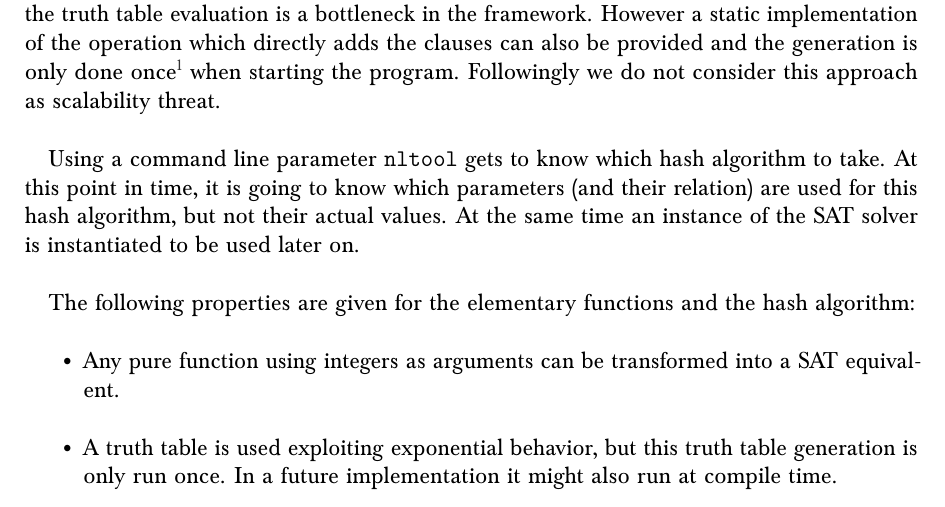
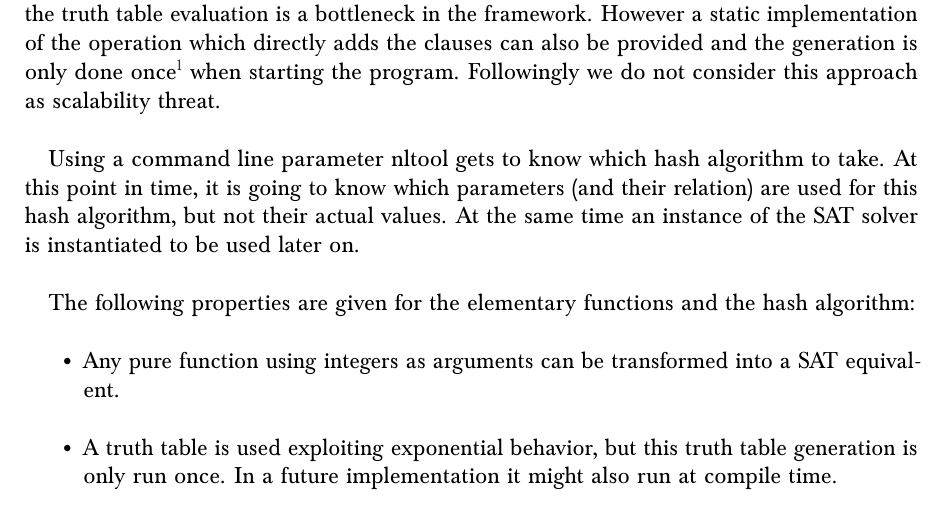
Before and after one commit to prokls/bakk_iaik, a LaTeX thesis (thesis.tex, which reads implementation.tex): part of page 23 of 51, cut so that both start at the same text. Compiled offline with pdfLaTeX; an older LaTeX class or package is replaced by its successor.

Commit message:
Normalize "\texttt{nltool}" to "\nltool{}".

```diff
--- a/implementation.tex
+++ b/implementation.tex
@@ -20,7 +20,7 @@ In the implementation this hash algorithm specification is wrapped by a SAT gene
 
 Every operation knows how many parameter it takes. The XOR3 operation takes three input parameters and one output parameter. It returns true if and only if the number of parameters with value true is odd. We retrieve the truth table by applying the operation one time. If the output parameters got modified for the given input, it was inconsistent and thus the entry in the truth table is false; otherwise true. This truth table is created once for every elementary operation and determines which output value is generated for the given input. Be aware that the number of evaluations is exponential to the number of variables. As such the truth table evaluation is a bottleneck in the framework. However a static implementation of the operation which directly adds the clauses can also be provided and the generation is only done once\footnote{In the Init step discussed in section~\ref{sec:nltool}.} when starting the program. Followingly we do not consider this approach as scalability threat.
 
-Using a command line parameter \texttt{nltool} gets to know which hash algorithm to take. At this point in time, it is going to know which parameters (and their relation) are used for this hash algorithm, but not their actual values. At the same time an instance of the SAT solver is instantiated to be used later on.
+Using a command line parameter \nltool{} gets to know which hash algorithm to take. At this point in time, it is going to know which parameters (and their relation) are used for this hash algorithm, but not their actual values. At the same time an instance of the SAT solver is instantiated to be used later on.
 
 The following properties are given for the elementary functions and the hash algorithm:
 \begin{itemize}
```
